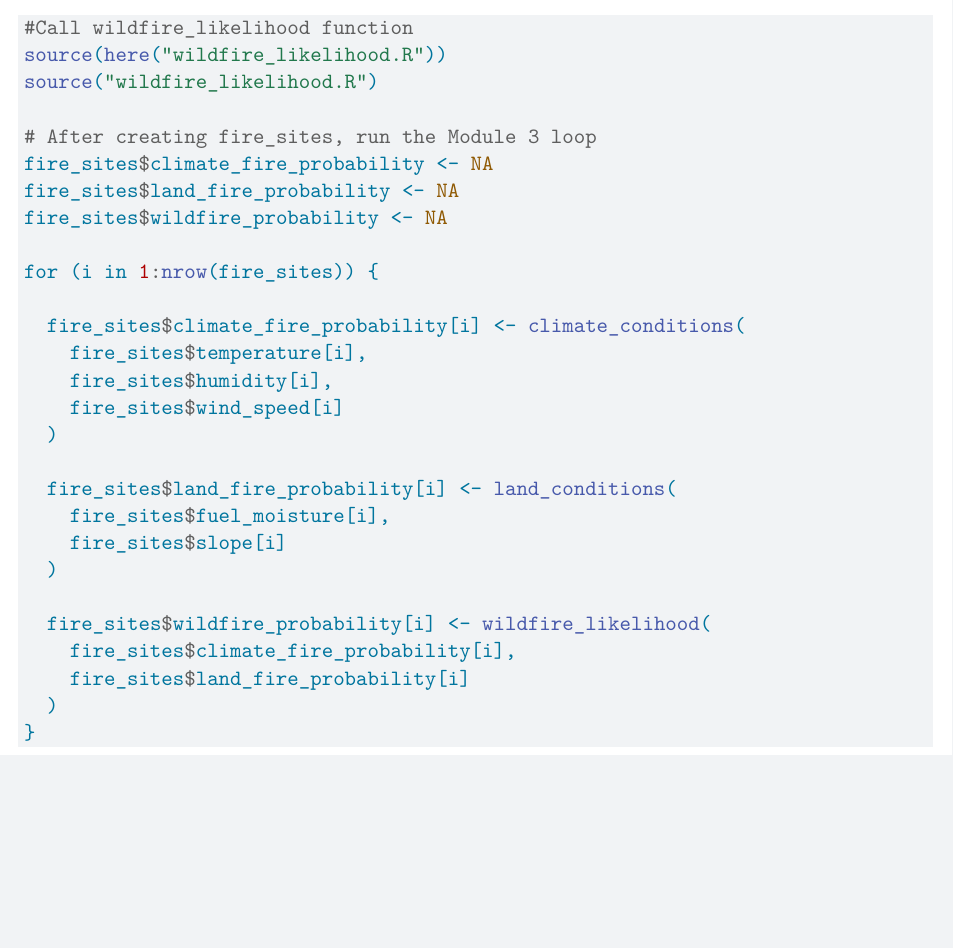
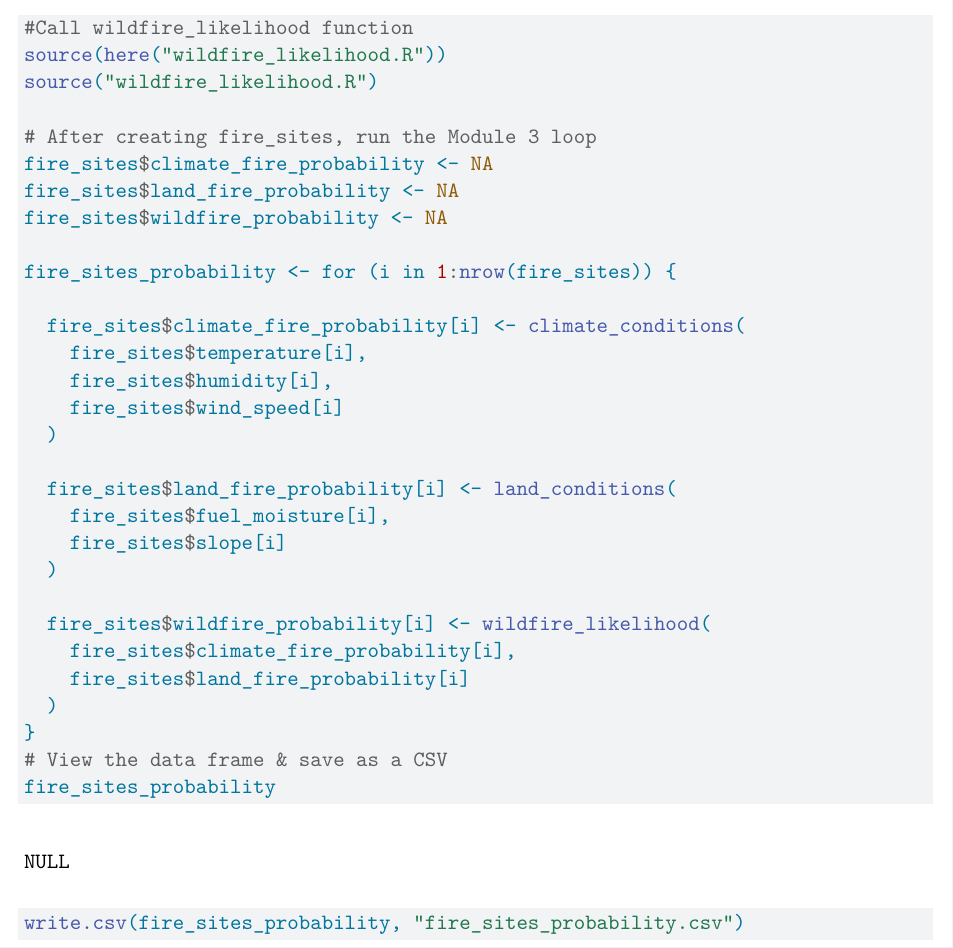
Before and after one commit to watershr20/262_HW5, a Quarto document (HW5_script.qmd): part of page 6 of 6, cut so that both start at the same text, the shorter picture padded with empty space. Rendered offline with R 4.5, knitr and Pandoc in place of Quarto, then LaTeX, with nearby package versions.

Commit message:
almost there!

````diff
--- a/HW5_script.qmd
+++ b/HW5_script.qmd
@@ -125,7 +124,7 @@ fire_sites$climate_fire_probability <- NA
 fire_sites$land_fire_probability <- NA
 fire_sites$wildfire_probability <- NA
 
-for (i in 1:nrow(fire_sites)) {
+fire_sites_probability <- for (i in 1:nrow(fire_sites)) {
 
   fire_sites$climate_fire_probability[i] <- climate_conditions(
     fire_sites$temperature[i],
@@ -143,4 +142,8 @@ for (i in 1:nrow(fire_sites)) {
     fire_sites$land_fire_probability[i]
   )
 }
+# View the data frame & save as a CSV
+fire_sites_probability
+
+write.csv(fire_sites_probability, "fire_sites_probability.csv")
 ```
````
Also changed, not shown: Fire Risk Program.drawio.pdf (added), HW5_script.qmd (1 more changed lines).
